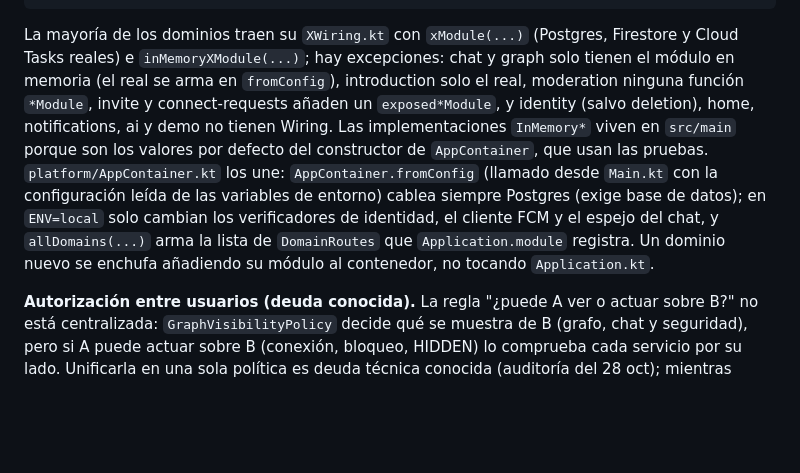
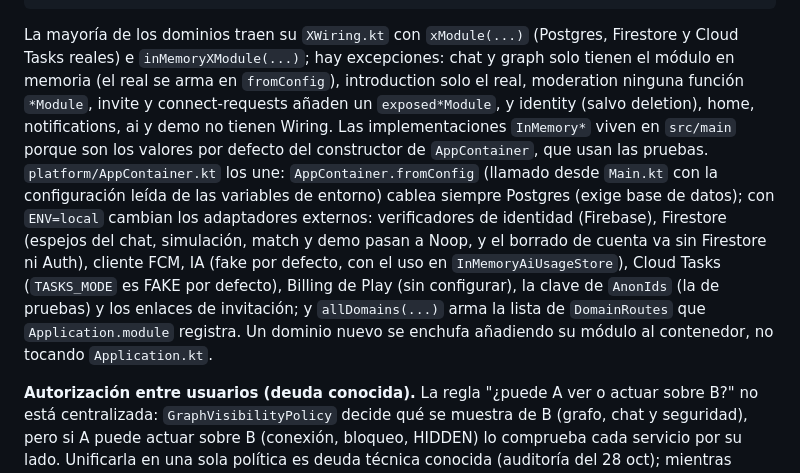
Before and after one commit to RareChimera87/ProyectoFinalTecMovil, a Markdown page: docs/arquitectura.md, the part around the change. GitHub-like rendering; blank space fills up the shorter version.

Commit message:
Corrige la descripción de ENV=local y la fila de revisiones
Co-Authored-By: Claude Sonnet 5.5 <noreply@anthropic.com>
Claude-Session: https://claude.ai/code/session_01FENWCiQvzV44tff9T6xqNu

````diff
--- a/docs/arquitectura.md
+++ b/docs/arquitectura.md
@@ -198,7 +198,7 @@ backend/src/main/kotlin/me/santiagoreina/parcheu/api/
   demo/                  seed-demo y purge-demo
 ```
 
-La mayoría de los dominios traen su `XWiring.kt` con `xModule(...)` (Postgres, Firestore y Cloud Tasks reales) e `inMemoryXModule(...)`; hay excepciones: chat y graph solo tienen el módulo en memoria (el real se arma en `fromConfig`), introduction solo el real, moderation ninguna función `*Module`, invite y connect-requests añaden un `exposed*Module`, y identity (salvo deletion), home, notifications, ai y demo no tienen Wiring. Las implementaciones `InMemory*` viven en `src/main` porque son los valores por defecto del constructor de `AppContainer`, que usan las pruebas. `platform/AppContainer.kt` los une: `AppContainer.fromConfig` (llamado desde `Main.kt` con la configuración leída de las variables de entorno) cablea siempre Postgres (exige base de datos); en `ENV=local` solo cambian los verificadores de identidad, el cliente FCM y el espejo del chat, y `allDomains(...)` arma la lista de `DomainRoutes` que `Application.module` registra. Un dominio nuevo se enchufa añadiendo su módulo al contenedor, no tocando `Application.kt`.
+La mayoría de los dominios traen su `XWiring.kt` con `xModule(...)` (Postgres, Firestore y Cloud Tasks reales) e `inMemoryXModule(...)`; hay excepciones: chat y graph solo tienen el módulo en memoria (el real se arma en `fromConfig`), introduction solo el real, moderation ninguna función `*Module`, invite y connect-requests añaden un `exposed*Module`, y identity (salvo deletion), home, notifications, ai y demo no tienen Wiring. Las implementaciones `InMemory*` viven en `src/main` porque son los valores por defecto del constructor de `AppContainer`, que usan las pruebas. `platform/AppContainer.kt` los une: `AppContainer.fromConfig` (llamado desde `Main.kt` con la configuración leída de las variables de entorno) cablea siempre Postgres (exige base de datos); con `ENV=local` cambian los adaptadores externos: verificadores de identidad (Firebase), Firestore (espejos del chat, simulación, match y demo pasan a Noop, y el borrado de cuenta va sin Firestore ni Auth), cliente FCM, IA (fake por defecto, con el uso en `InMemoryAiUsageStore`), Cloud Tasks (`TASKS_MODE` es FAKE por defecto), Billing de Play (sin configurar), la clave de `AnonIds` (la de pruebas) y los enlaces de invitación; y `allDomains(...)` arma la lista de `DomainRoutes` que `Application.module` registra. Un dominio nuevo se enchufa añadiendo su módulo al contenedor, no tocando `Application.kt`.
 
 **Autorización entre usuarios (deuda conocida).** La regla "¿puede A ver o actuar sobre B?" no está centralizada: `GraphVisibilityPolicy` decide qué se muestra de B (grafo, chat y seguridad), pero si A puede actuar sobre B (conexión, bloqueo, HIDDEN) lo comprueba cada servicio por su lado. Unificarla en una sola política es deuda técnica conocida (auditoría del 28 oct); mientras tanto, cada dominio nuevo que lea datos de otra persona debe pasar por esa política o añadir su caso a las pruebas de privacidad.
 
````
Also changed, not shown: docs/revisiones.md (+1 -1 lines).
